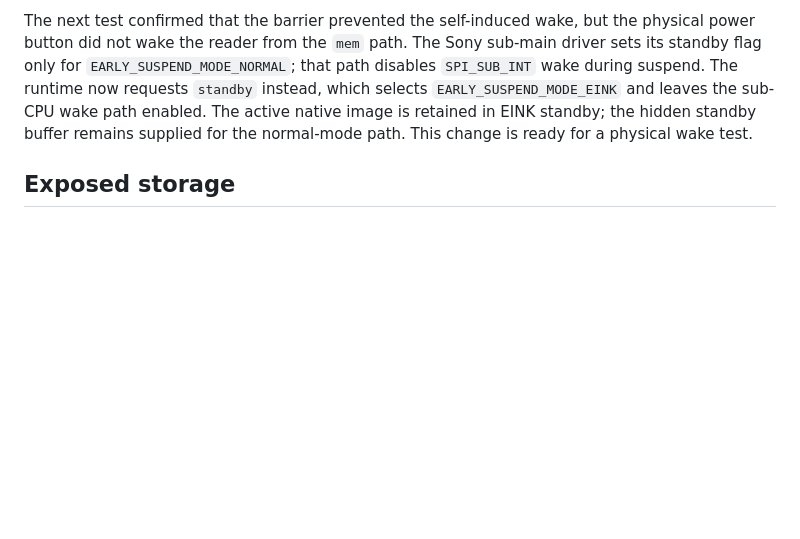
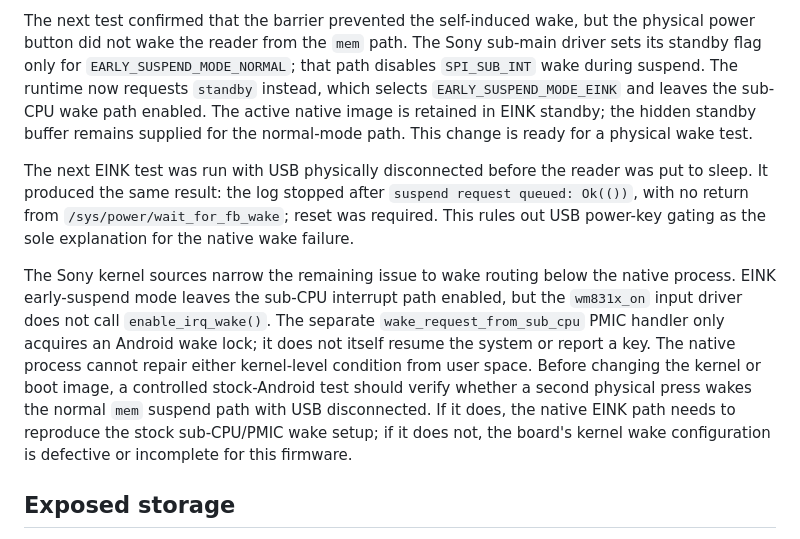
Before and after one commit to dstoc/sony-prs, a Markdown page: docs/prs-t1/analysis.md, the part around the change. GitHub-like rendering; blank space fills up the shorter version.

Commit message:
docs: record unplugged T1 wake failure

```diff
--- a/docs/prs-t1/analysis.md
+++ b/docs/prs-t1/analysis.md
@@ -543,6 +543,24 @@ native image is retained in EINK standby; the hidden standby buffer remains
 supplied for the normal-mode path. This change is ready for a physical wake
 test.
 
+The next EINK test was run with USB physically disconnected before the reader
+was put to sleep. It produced the same result: the log stopped after
+`suspend request queued: Ok(())`, with no return from
+`/sys/power/wait_for_fb_wake`; reset was required. This rules out USB power-key
+gating as the sole explanation for the native wake failure.
+
+The Sony kernel sources narrow the remaining issue to wake routing below the
+native process. EINK early-suspend mode leaves the sub-CPU interrupt path
+enabled, but the `wm831x_on` input driver does not call `enable_irq_wake()`.
+The separate `wake_request_from_sub_cpu` PMIC handler only acquires an Android
+wake lock; it does not itself resume the system or report a key. The native
+process cannot repair either kernel-level condition from user space. Before
+changing the kernel or boot image, a controlled stock-Android test should
+verify whether a second physical press wakes the normal `mem` suspend path
+with USB disconnected. If it does, the native EINK path needs to reproduce
+the stock sub-CPU/PMIC wake setup; if it does not, the board's kernel wake
+configuration is defective or incomplete for this firmware.
+
 ## Exposed storage
 
 The T1 file service exposes the internal eMMC as
```
